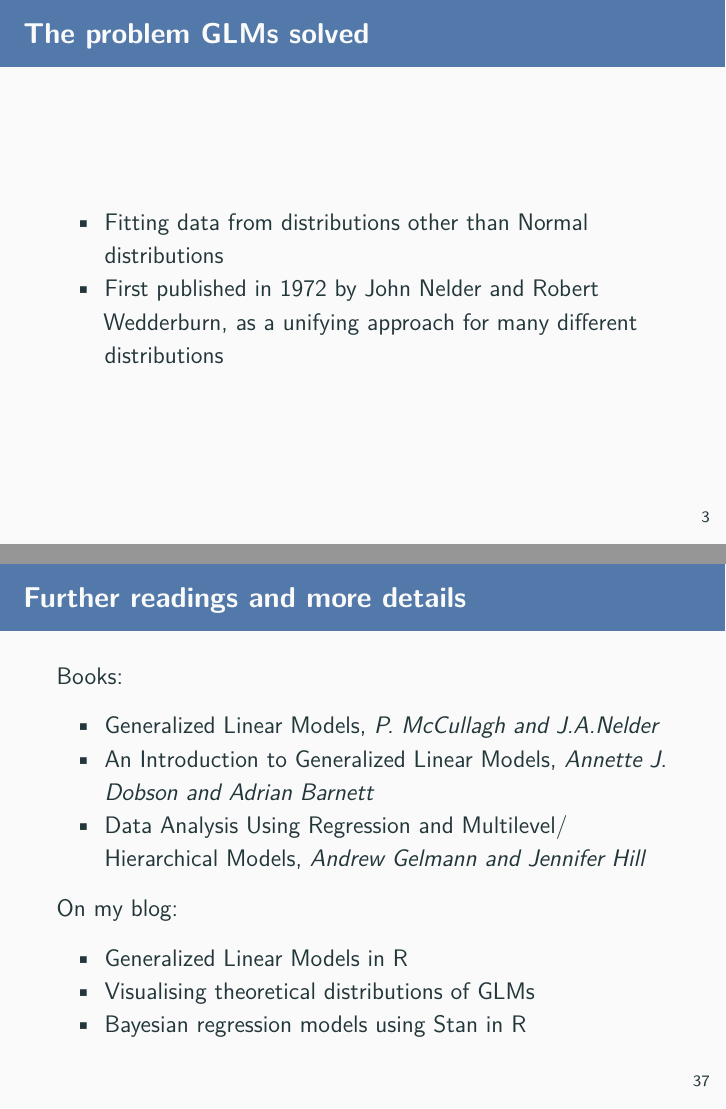
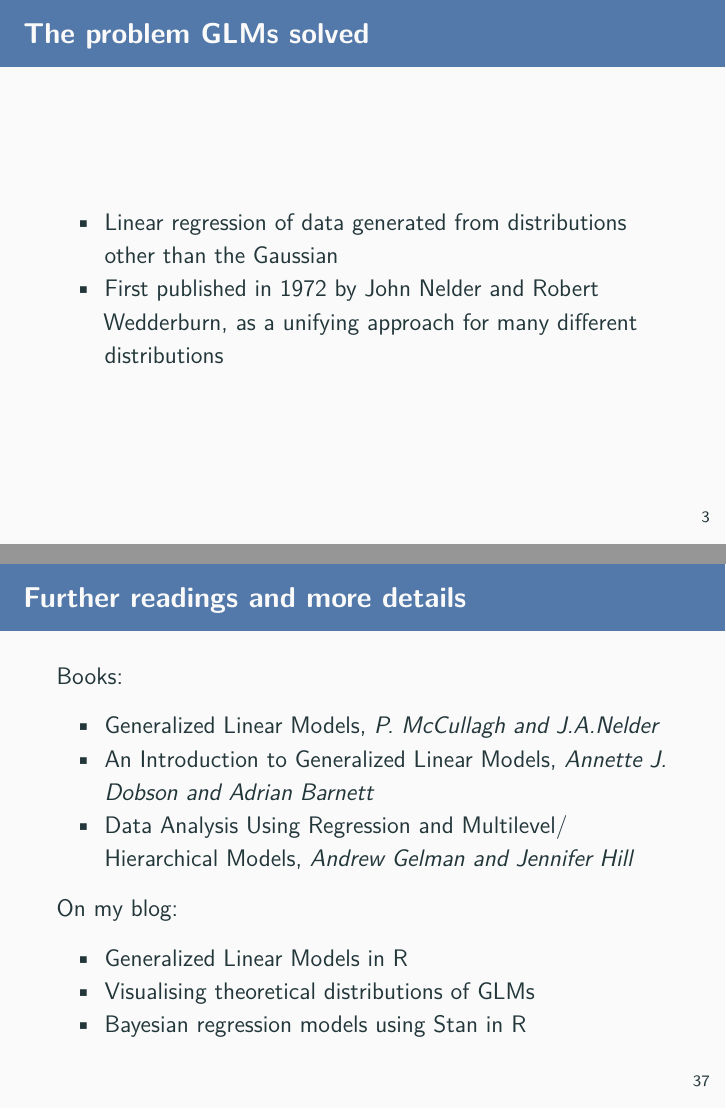
Before and after one commit to mages/diesunddas, an R Markdown document (GLM/Generalized Linear Models with R.Rmd): pages 3 and 41 of 42, joined at a grey line. Rendered offline with R 4.5, knitr and Pandoc, then LaTeX, with nearby package versions.

Commit message:
Fixed typos

```diff
--- a/GLM/Generalized Linear Models with R.Rmd
+++ b/GLM/Generalized Linear Models with R.Rmd
@@ -80,7 +80,7 @@ Using a small toy data set we will discuss how different assumptions about the d
 
 ## The problem GLMs solved
 
- - Fitting data from distributions other than Normal distributions
+ - Linear regression of data generated from distributions other than the Gaussian
  - First published in 1972 by John Nelder and Robert Wedderburn, as a unifying approach for many different distributions
 
 ## Original Abstract
@@ -499,7 +499,7 @@ Books:
 
  - [Generalized Linear Models, *P. McCullagh and J.A.Nelder*](https://www.crcpress.com/Generalized-Linear-Models-Second-Edition/McCullagh-Nelder/p/book/9780412317606)
  - [An Introduction to Generalized Linear Models, *Annette J. Dobson and Adrian Barnett*](https://books.google.co.uk/books?id=ZzncBQAAQBAJ&source=gbs_similarbooks&redir_esc=y)
- - [Data Analysis Using Regression and Multilevel/ Hierarchical Models, *Andrew Gelmann and Jennifer Hill*](http://www.stat.columbia.edu/~gelman/arm/)
+ - [Data Analysis Using Regression and Multilevel/ Hierarchical Models, *Andrew Gelman and Jennifer Hill*](http://www.stat.columbia.edu/~gelman/arm/)
 
 On my blog:
 
```
Also changed, not shown: GLM/Generalized_Linear_Models_with_R.pdf.
